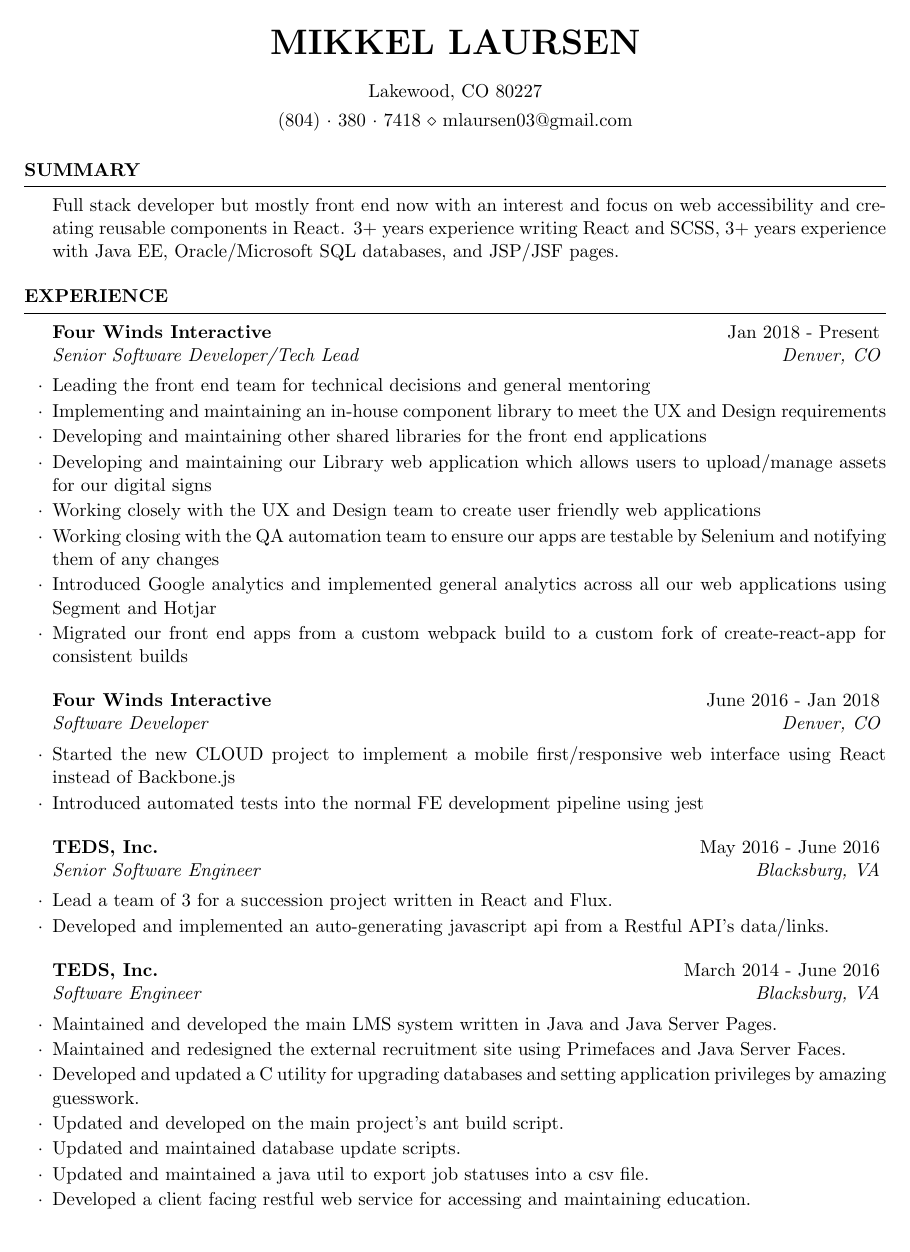
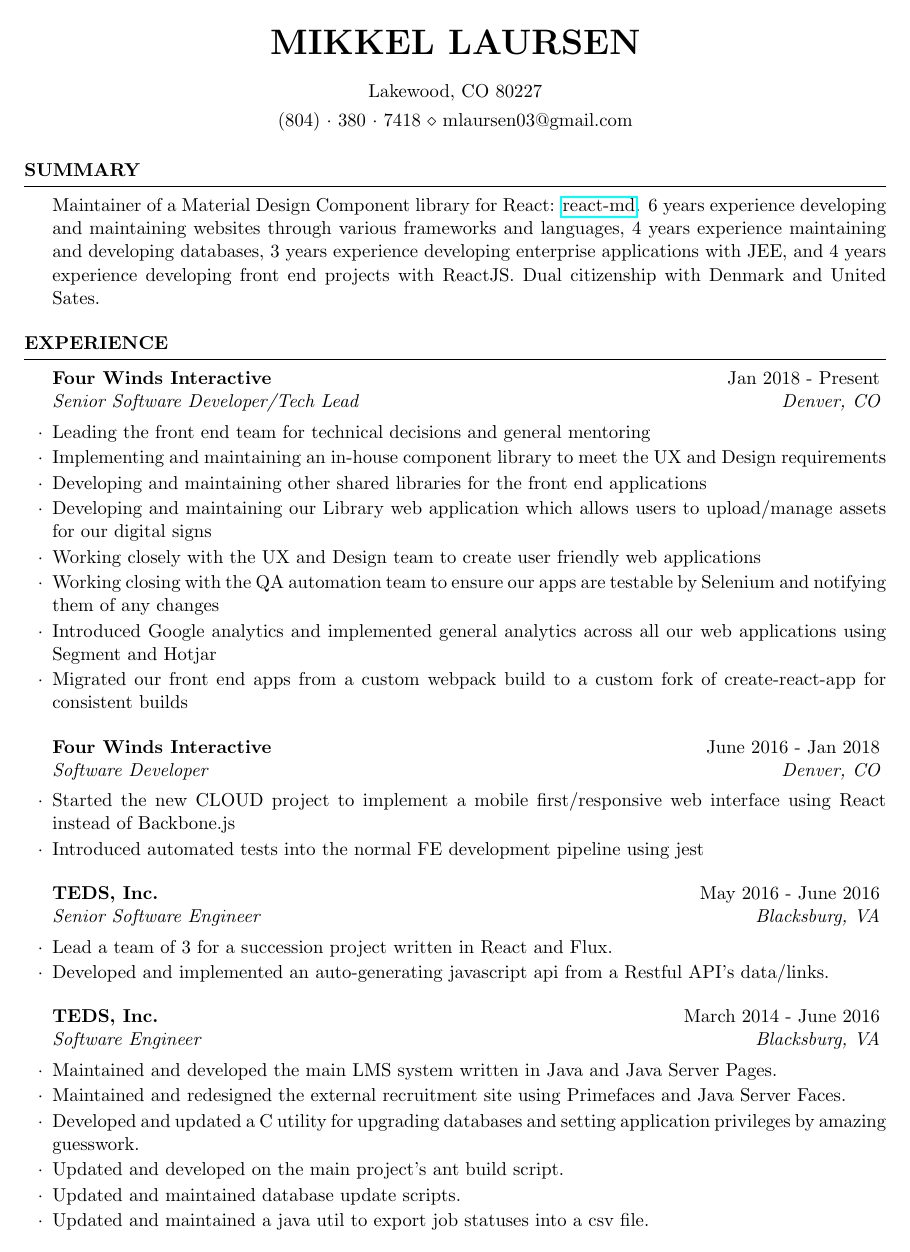
Before and after one commit to mlaursen/resume, a LaTeX CV (LaursenMikkel_Resume.tex): page 1 of 3. The pictures show the PDF file LaursenMikkel_Resume.pdf that the author committed with the source.

Commit message:
Resume update

```diff
--- a/LaursenMikkel_Resume.tex
+++ b/LaursenMikkel_Resume.tex
@@ -37,7 +38,7 @@
 
 \begin{rSection}{Summary}
 
-Full stack developer but mostly front end now with an interest and focus on web accessibility and creating reusable components in React. 3+ years experience writing React and SCSS, 3+ years experience with Java EE, Oracle/Microsoft SQL databases, and JSP/JSF pages.
+Maintainer of a Material Design Component library for React: \href{https://github.com/mlaursen/react-md}{react-md}. 6 years experience developing and maintaining websites through various frameworks and languages, 4 years experience maintaining and developing databases, 3 years experience developing enterprise applications with JEE, and 4 years experience developing front end projects with ReactJS. Dual citizenship with Denmark and United Sates.
 
 \end{rSection}
 
@@ -119,3 +120,8 @@ Full stack developer but mostly front end now with an interest and focus on web
 \end{rSubsection}
 
 \end{rSection}
+%----------------------------------------------------------------------------------------
+%	Projects
+%----------------------------------------------------------------------------------------
+
+\begin{rSection}{Projects}
```
Also changed, not shown: LaursenMikkel_Resume.pdf, LaursenMikkel_Resume.tex (21 more changed lines).
